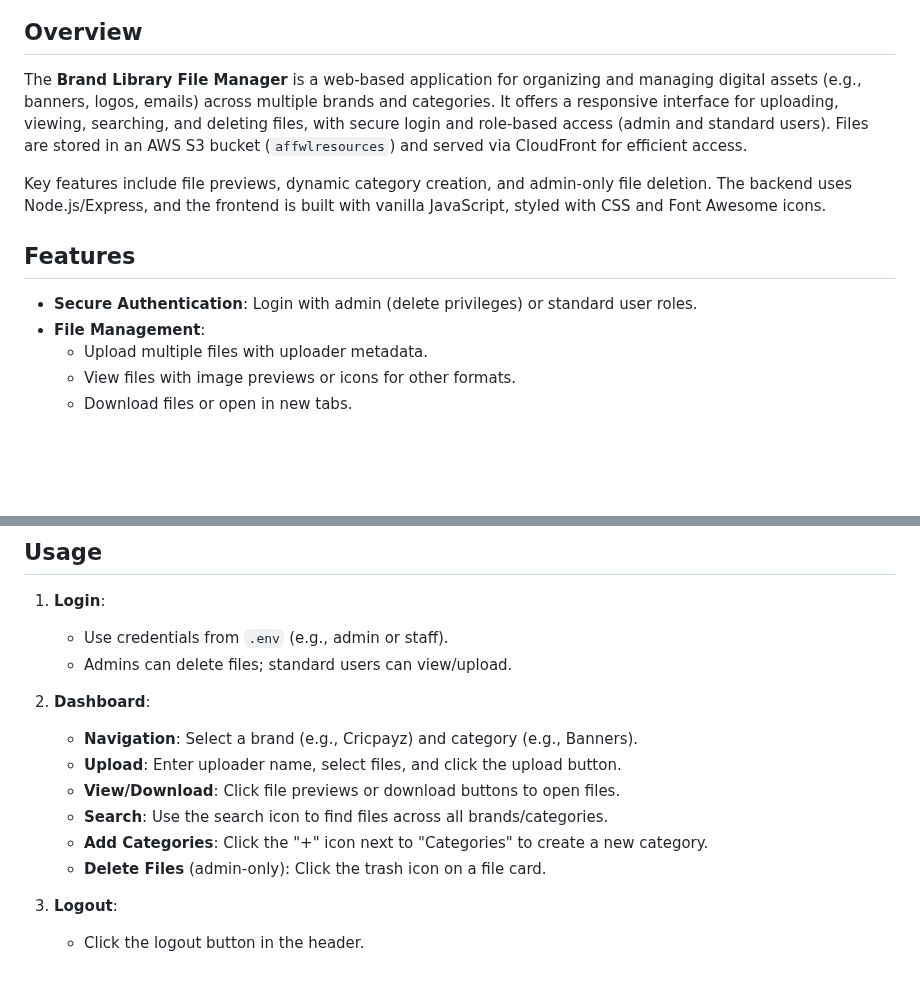
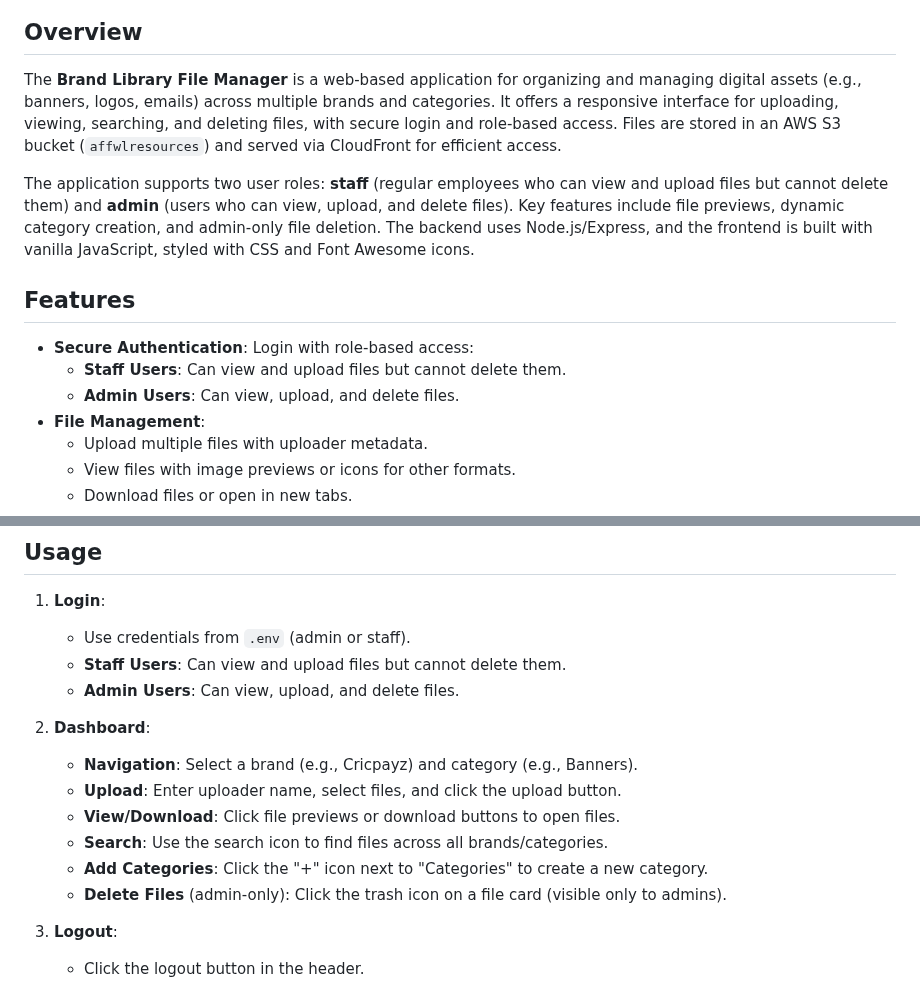
Before and after one commit to hhaayykk/arhamanand, a Markdown page: README.markdown, 2 parts joined by grey strips. Rendered like a GitHub page; blank space fills up the shorter version.

```diff
--- a/README.markdown
+++ b/README.markdown
@@ -4,13 +4,15 @@
 
 ## Overview
 
-The **Brand Library File Manager** is a web-based application for organizing and managing digital assets (e.g., banners, logos, emails) across multiple brands and categories. It offers a responsive interface for uploading, viewing, searching, and deleting files, with secure login and role-based access (admin and standard users). Files are stored in an AWS S3 bucket (`affwlresources`) and served via CloudFront for efficient access.
+The **Brand Library File Manager** is a web-based application for organizing and managing digital assets (e.g., banners, logos, emails) across multiple brands and categories. It offers a responsive interface for uploading, viewing, searching, and deleting files, with secure login and role-based access. Files are stored in an AWS S3 bucket (`affwlresources`) and served via CloudFront for efficient access.
 
-Key features include file previews, dynamic category creation, and admin-only file deletion. The backend uses Node.js/Express, and the frontend is built with vanilla JavaScript, styled with CSS and Font Awesome icons.
+The application supports two user roles: **staff** (regular employees who can view and upload files but cannot delete them) and **admin** (users who can view, upload, and delete files). Key features include file previews, dynamic category creation, and admin-only file deletion. The backend uses Node.js/Express, and the frontend is built with vanilla JavaScript, styled with CSS and Font Awesome icons.
 
 ## Features
 
-- **Secure Authentication**: Login with admin (delete privileges) or standard user roles.
+- **Secure Authentication**: Login with role-based access:
+  - **Staff Users**: Can view and upload files but cannot delete them.
+  - **Admin Users**: Can view, upload, and delete files.
 - **File Management**:
   - Upload multiple files with uploader metadata.
   - View files with image previews or icons for other formats.
@@ -102,8 +104,9 @@ Key features include file previews, dynamic category creation, and admin-only fi
 ## Usage
 
 1. **Login**:
-   - Use credentials from `.env` (e.g., admin or staff).
-   - Admins can delete files; standard users can view/upload.
+   - Use credentials from `.env` (admin or staff).
+   - **Staff Users**: Can view and upload files but cannot delete them.
+   - **Admin Users**: Can view, upload, and delete files.
 
 2. **Dashboard**:
    - **Navigation**: Select a brand (e.g., Cricpayz) and category (e.g., Banners).
@@ -111,7 +114,7 @@ Key features include file previews, dynamic category creation, and admin-only fi
    - **View/Download**: Click file previews or download buttons to open files.
    - **Search**: Use the search icon to find files across all brands/categories.
    - **Add Categories**: Click the "+" icon next to "Categories" to create a new category.
-   - **Delete Files** (admin-only): Click the trash icon on a file card.
+   - **Delete Files** (admin-only): Click the trash icon on a file card (visible only to admins).
 
 3. **Logout**:
    - Click the logout button in the header.
```
